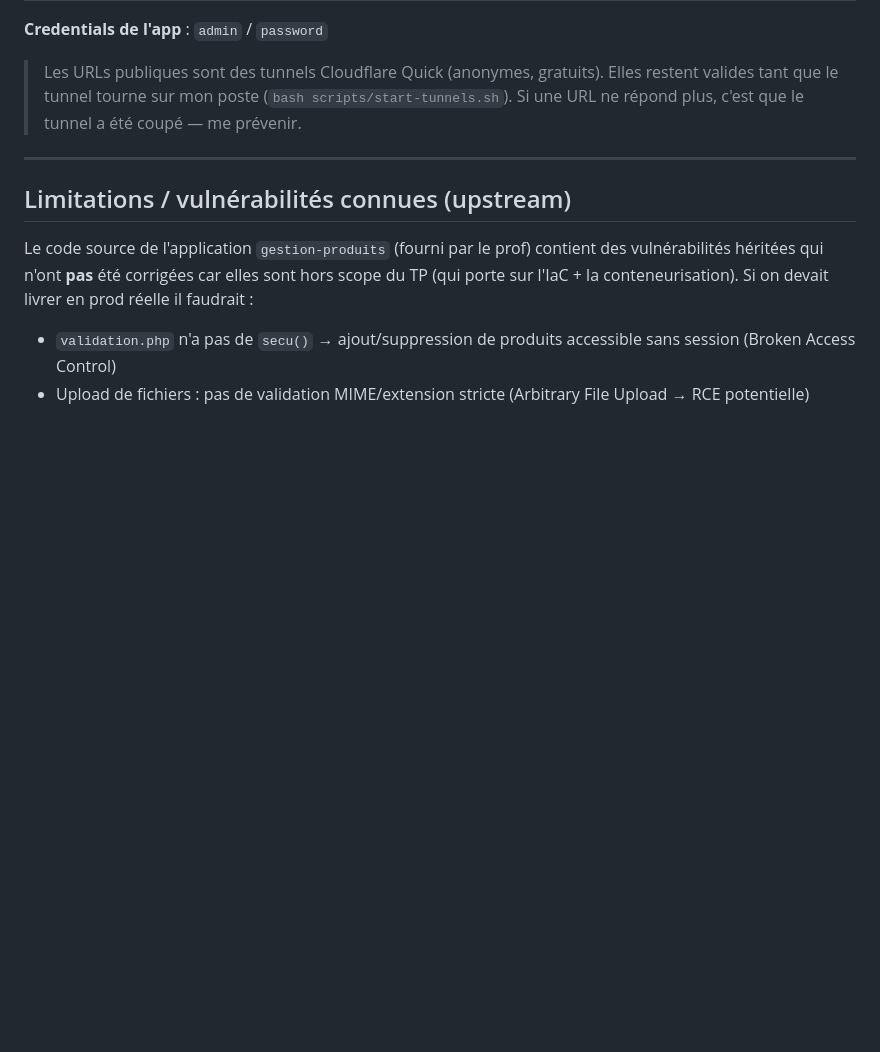
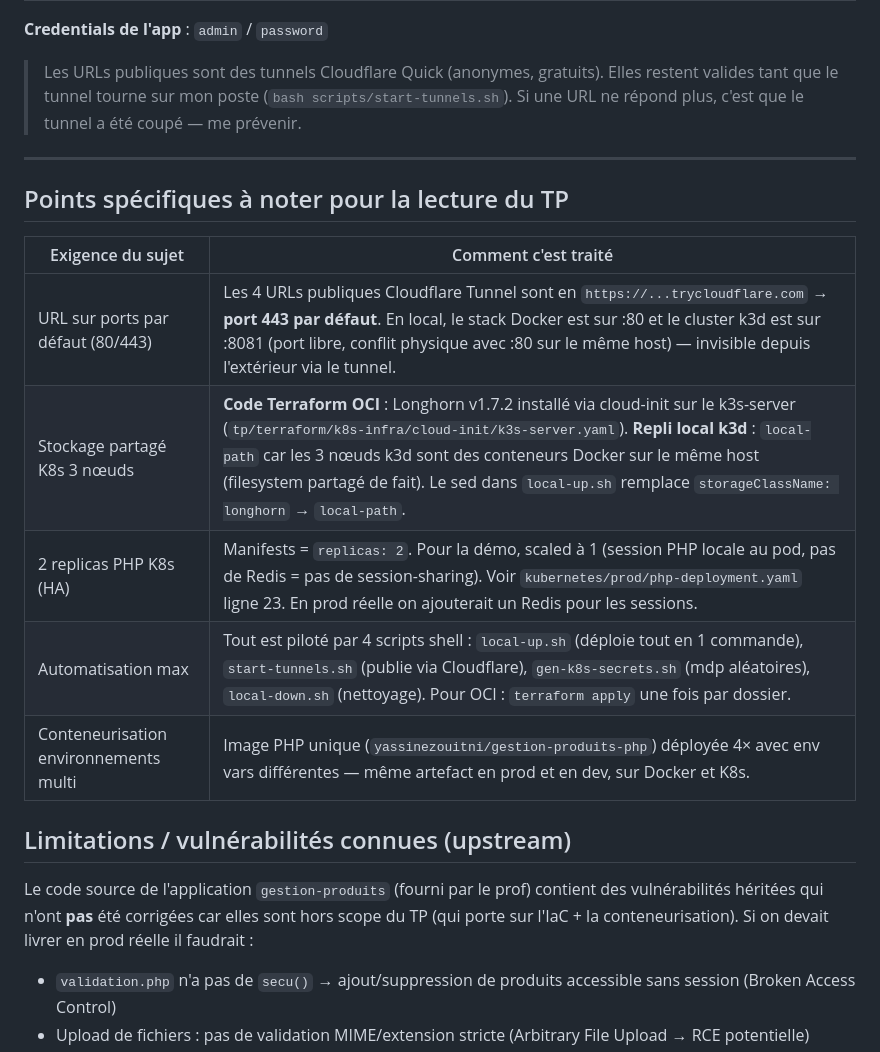
Before and after one commit to Zouitni-Yassine/IAC-Terraform-Automatisation, a Markdown page: tp/README.md, the part around the change. GitHub-like rendering; blank space fills up the shorter version.

Commit message:
Doc: explication des choix par rapport aux exigences du sujet

```diff
--- a/tp/README.md
+++ b/tp/README.md
@@ -263,6 +263,16 @@ La version dev (PostgreSQL) est déjà déployée à côté de la prod (MySQL).
 
 ---
 
+## Points spécifiques à noter pour la lecture du TP
+
+| Exigence du sujet | Comment c'est traité |
+|---|---|
+| URL sur ports par défaut (80/443) | Les 4 URLs publiques Cloudflare Tunnel sont en `https://...trycloudflare.com` → **port 443 par défaut**. En local, le stack Docker est sur :80 et le cluster k3d est sur :8081 (port libre, conflit physique avec :80 sur le même host) — invisible depuis l'extérieur via le tunnel. |
+| Stockage partagé K8s 3 nœuds | **Code Terraform OCI** : Longhorn v1.7.2 installé via cloud-init sur le k3s-server (`tp/terraform/k8s-infra/cloud-init/k3s-server.yaml`). **Repli local k3d** : `local-path` car les 3 nœuds k3d sont des conteneurs Docker sur le même host (filesystem partagé de fait). Le sed dans `local-up.sh` remplace `storageClassName: longhorn` → `local-path`. |
+| 2 replicas PHP K8s (HA) | Manifests = `replicas: 2`. Pour la démo, scaled à 1 (session PHP locale au pod, pas de Redis = pas de session-sharing). Voir `kubernetes/prod/php-deployment.yaml` ligne 23. En prod réelle on ajouterait un Redis pour les sessions. |
+| Automatisation max | Tout est piloté par 4 scripts shell : `local-up.sh` (déploie tout en 1 commande), `start-tunnels.sh` (publie via Cloudflare), `gen-k8s-secrets.sh` (mdp aléatoires), `local-down.sh` (nettoyage). Pour OCI : `terraform apply` une fois par dossier. |
+| Conteneurisation environnements multi | Image PHP unique (`yassinezouitni/gestion-produits-php`) déployée 4× avec env vars différentes — même artefact en prod et en dev, sur Docker et K8s. |
+
 ## Limitations / vulnérabilités connues (upstream)
 
 Le code source de l'application `gestion-produits` (fourni par le prof) contient
```
